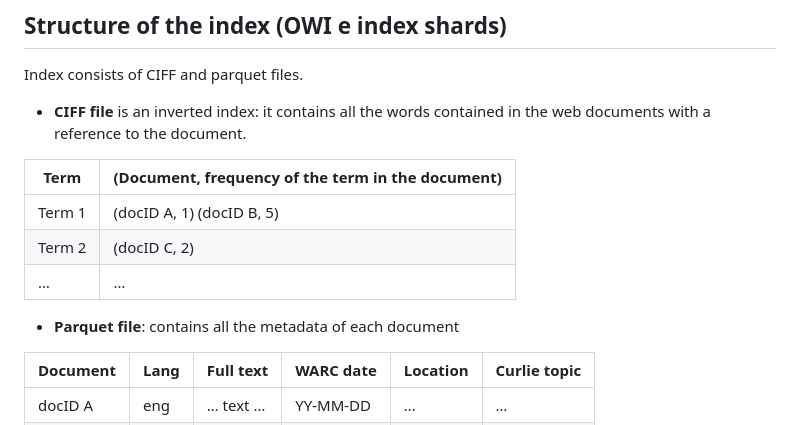
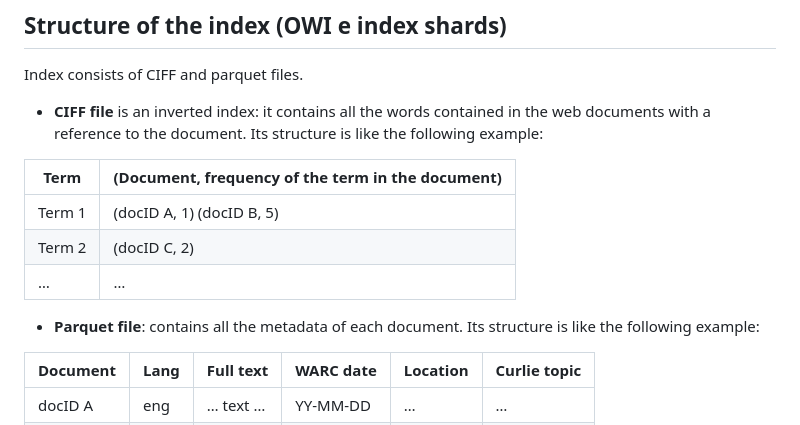
Before and after one commit to esspadoo/microservices-web-app, a Markdown page: owi/README.md, the part around the change. Rendered like a GitHub page.

```diff
--- a/owi/README.md
+++ b/owi/README.md
@@ -7,7 +7,7 @@
 
 ## Structure of the index (OWI e index shards)
 Index consists of CIFF and parquet files.
-- **CIFF file** is an inverted index: it contains all the words contained in the web documents with a reference to the document.
+- **CIFF file** is an inverted index: it contains all the words contained in the web documents with a reference to the document. Its structure is like the following example:
 
 | Term   | (Document, frequency of the term in the document)   |
 |--------|-----------------------------------------------------|
@@ -16,7 +16,7 @@ Index consists of CIFF and parquet files.
 | …      | …                                                   |
 
 
-- **Parquet file**: contains all the metadata of each document
+- **Parquet file**: contains all the metadata of each document. Its structure is like the following example:
 
 | Document | Lang | Full text     | WARC date | Location | Curlie topic |
 |----------|------|---------------|-----------|----------|--------------|
```
